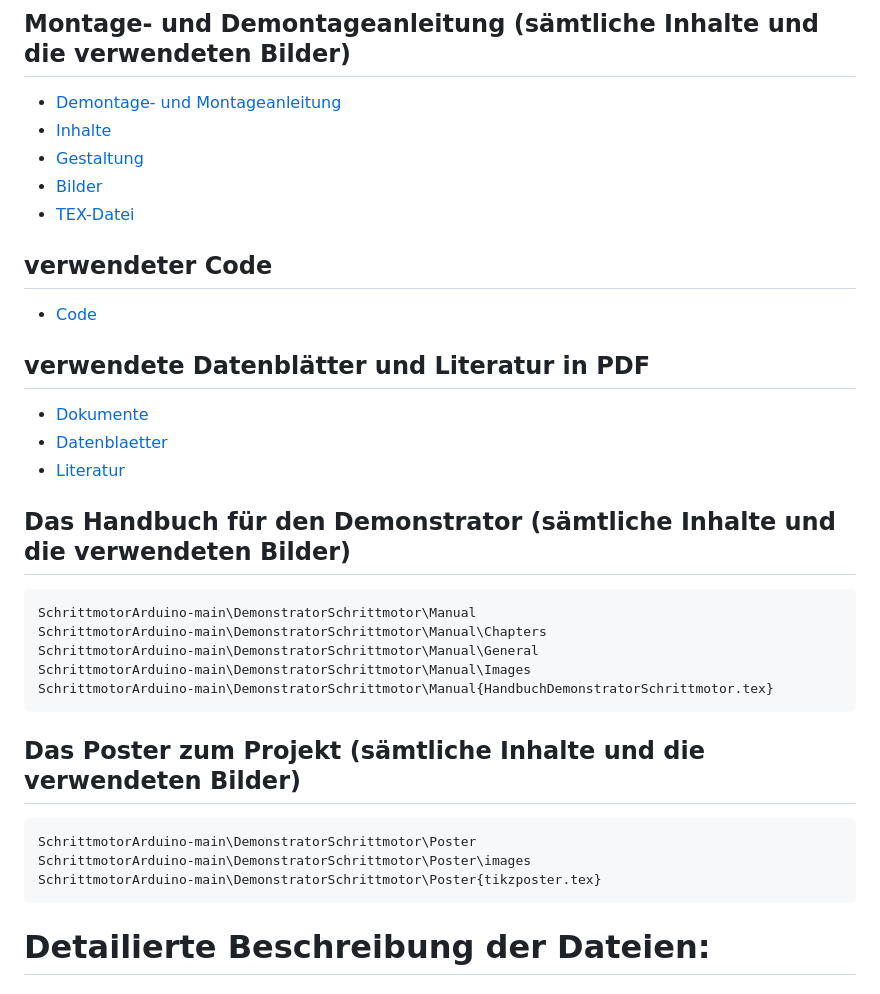
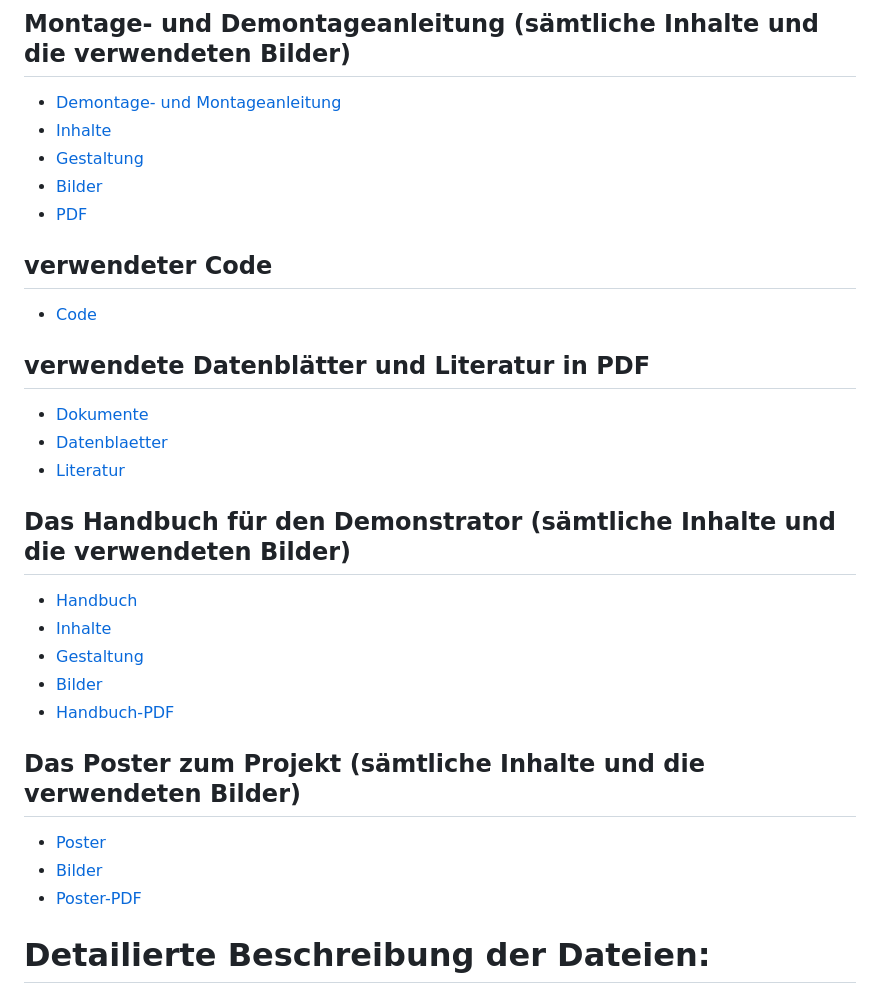
Before and after one commit to janterveen/A24-27-DemonstratorSchrittmotor, a Markdown page: README.md, the part around one of its changes. Drawn GitHub-style.

```diff
--- a/README.md
+++ b/README.md
@@ -27,7 +27,7 @@ Es sollen unterschiedliche Bewegungscharaketeristiken demonstriert werden. Der S
 - [Inhalte](DemonstratorSchrittmotor/AssemblyDisassembly/Chapters)
 - [Gestaltung](DemonstratorSchrittmotor/AssemblyDisassembly/General)
 - [Bilder](DemonstratorSchrittmotor/AssemblyDisassembly/Images)
-- [TEX-Datei](DemonstratorSchrittmotor/AssemblyDisassembly/MontageDemontageAnleitung.tex)
+- [PDF](DemonstratorSchrittmotor/AssemblyDisassembly/MontageDemontageAnleitung.pdf)
 
 ## verwendeter Code
 - [Code](DemonstratorSchrittmotor/Code)
@@ -39,15 +39,15 @@ Es sollen unterschiedliche Bewegungscharaketeristiken demonstriert werden. Der S
 
 ## Das Handbuch für den Demonstrator (sämtliche Inhalte und die verwendeten Bilder)
-	SchrittmotorArduino-main\DemonstratorSchrittmotor\Manual
-	SchrittmotorArduino-main\DemonstratorSchrittmotor\Manual\Chapters
-	SchrittmotorArduino-main\DemonstratorSchrittmotor\Manual\General
-	SchrittmotorArduino-main\DemonstratorSchrittmotor\Manual\Images
-	SchrittmotorArduino-main\DemonstratorSchrittmotor\Manual{HandbuchDemonstratorSchrittmotor.tex}
+- [Handbuch](DemonstratorSchrittmotor/Manual)
+- [Inhalte](DemonstratorSchrittmotor/Manual/Chapters)
+- [Gestaltung](DemonstratorSchrittmotor/Manual/General)
+- [Bilder](DemonstratorSchrittmotor/Manual/Images)
+- [Handbuch-PDF](DemonstratorSchrittmotor/Manual/HandbuchDemonstratorSchrittmotor.pdf)
 
 ## Das Poster zum Projekt (sämtliche Inhalte und die verwendeten Bilder)
-	SchrittmotorArduino-main\DemonstratorSchrittmotor\Poster
-	SchrittmotorArduino-main\DemonstratorSchrittmotor\Poster\images
-	SchrittmotorArduino-main\DemonstratorSchrittmotor\Poster{tikzposter.tex}
+- [Poster](DemonstratorSchrittmotor/Poster)
+- [Bilder](DemonstratorSchrittmotor/Poster/images)
+- [Poster-PDF](DemonstratorSchrittmotor/Poster/tikzposter.pdf)
 
 
 # Detailierte Beschreibung der Dateien:
```
Also changed, not shown: other parts of README.md (+3 -3 lines).
